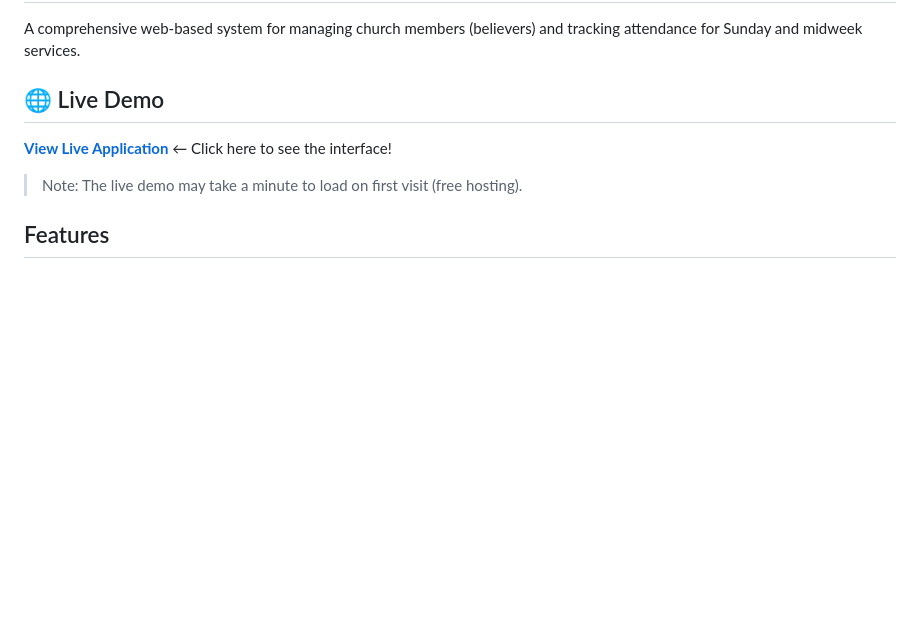
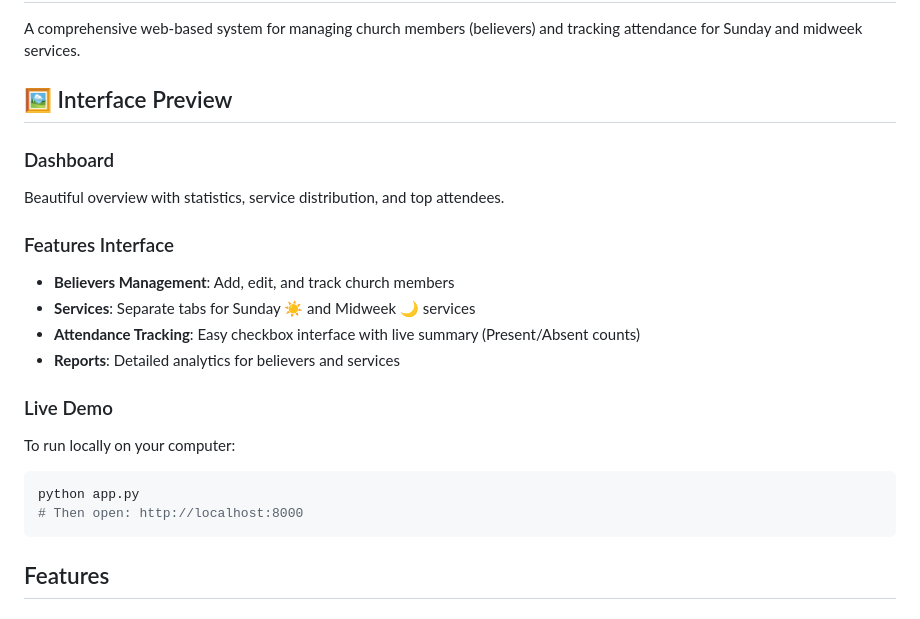
Before and after one commit to dida-mlambo/church-member, a Markdown page: README.md, the part around the change. Drawn GitHub-style; blank space fills up the shorter version.

Commit message:
Update README with interface preview section

````diff
--- a/README.md
+++ b/README.md
@@ -2,11 +2,23 @@
 
 A comprehensive web-based system for managing church members (believers) and tracking attendance for Sunday and midweek services.
 
-## 🌐 Live Demo
+## 🖼️ Interface Preview
 
-**[View Live Application](https://your-app-name.onrender.com)** ← Click here to see the interface!
+### Dashboard
+Beautiful overview with statistics, service distribution, and top attendees.
 
-> Note: The live demo may take a minute to load on first visit (free hosting).
+### Features Interface
+- **Believers Management**: Add, edit, and track church members
+- **Services**: Separate tabs for Sunday ☀️ and Midweek 🌙 services
+- **Attendance Tracking**: Easy checkbox interface with live summary (Present/Absent counts)
+- **Reports**: Detailed analytics for believers and services
+
+### Live Demo
+To run locally on your computer:
+```bash
+python app.py
+# Then open: http://localhost:8000
+```
 
 ## Features
 
````
